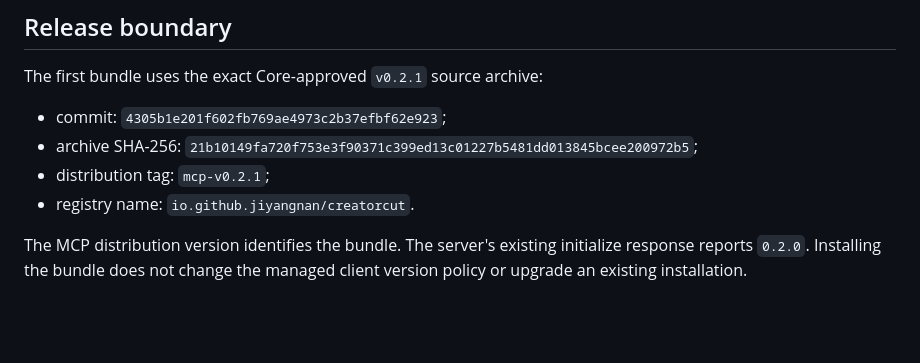
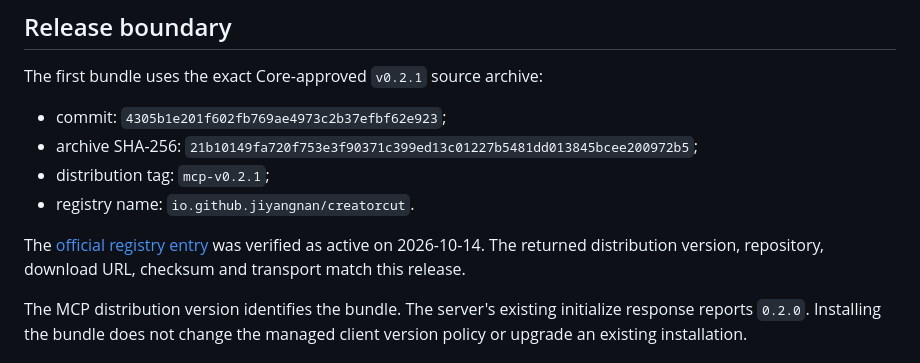
Before and after one commit to jiyangnan/AgentMesh-CreatorCut, a Markdown page: docs/mcp-distribution.md, the part around the change. Rendered like a GitHub page; blank space fills up the shorter version.

Commit message:
docs: record verified CreatorCut MCP Registry publication

```diff
--- a/docs/mcp-distribution.md
+++ b/docs/mcp-distribution.md
@@ -13,6 +13,10 @@ The first bundle uses the exact Core-approved `v0.2.1` source archive:
   `21b10149fa720f753e3f90371c399ed13c01227b5481dd013845bcee200972b5`;
 - distribution tag: `mcp-v0.2.1`;
 - registry name: `io.github.jiyangnan/creatorcut`.
+
+The [official registry entry](https://registry.modelcontextprotocol.io/v0.1/servers/io.github.jiyangnan%2Fcreatorcut/versions/latest)
+was verified as active on 2026-10-14. The returned distribution version,
+repository, download URL, checksum and transport match this release.
 
 The MCP distribution version identifies the bundle. The server's existing
 initialize response reports `0.2.0`. Installing the bundle does not change the
```
